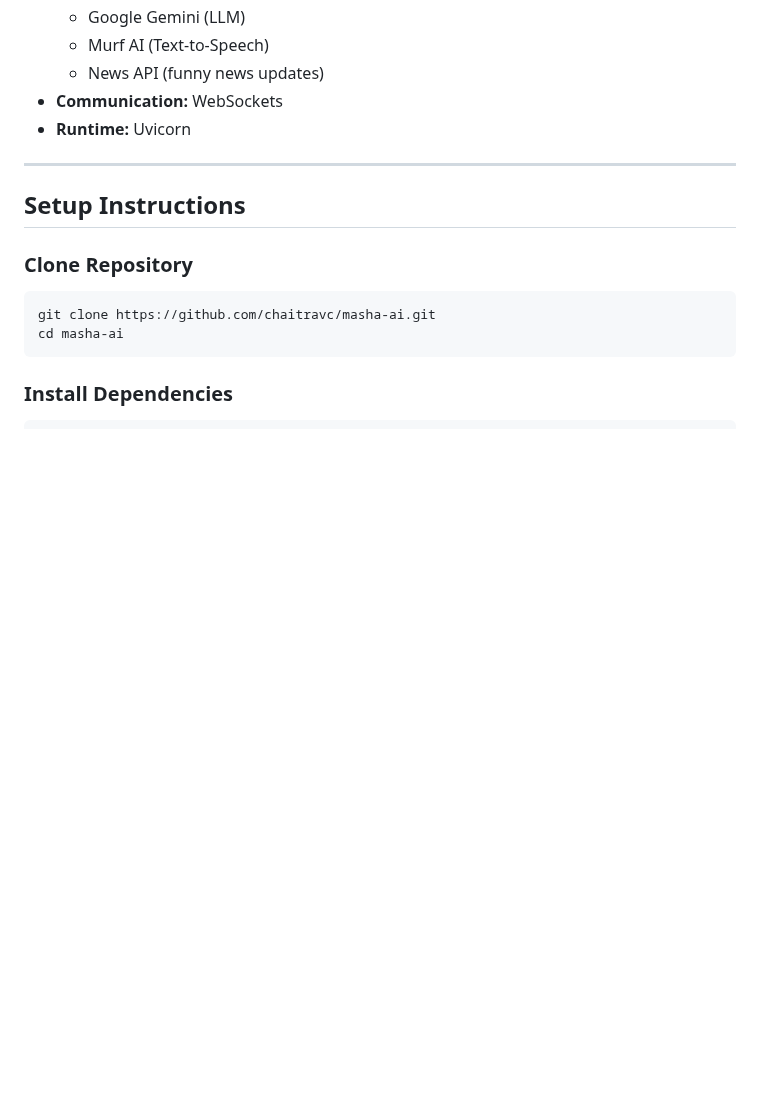
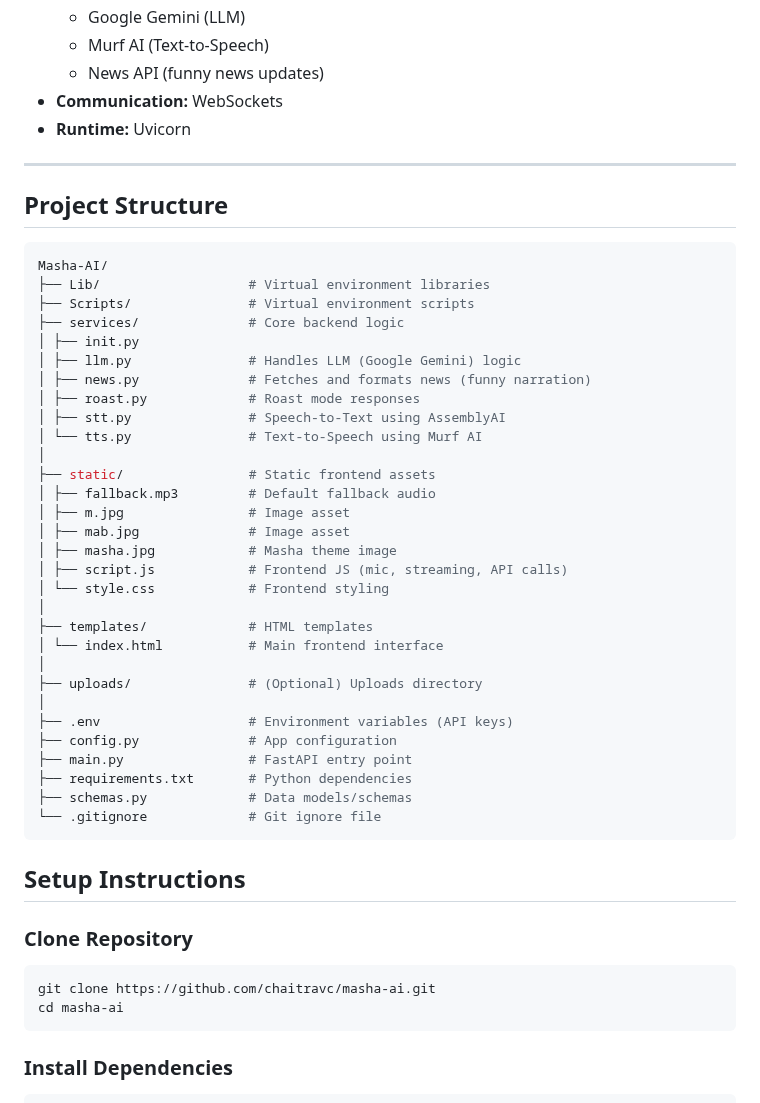
Before and after one commit to chaitravc/Masha-AI, a Markdown page: README.md, the part around the change. GitHub-like rendering; blank space fills up the shorter version.

`````diff
--- a/README.md
+++ b/README.md
@@ -51,6 +51,45 @@ When you click the 🎙️ mic button, you can talk to her directly, and she wil
 - **Runtime:** Uvicorn
 
 ---
+
+
+
+
+##  Project Structure
+
+```bash
+Masha-AI/
+├── Lib/                   # Virtual environment libraries
+├── Scripts/               # Virtual environment scripts
+├── services/              # Core backend logic
+│ ├── init.py
+│ ├── llm.py               # Handles LLM (Google Gemini) logic
+│ ├── news.py              # Fetches and formats news (funny narration)
+│ ├── roast.py             # Roast mode responses
+│ ├── stt.py               # Speech-to-Text using AssemblyAI
+│ └── tts.py               # Text-to-Speech using Murf AI
+│
+├── static/                # Static frontend assets
+│ ├── fallback.mp3         # Default fallback audio
+│ ├── m.jpg                # Image asset
+│ ├── mab.jpg              # Image asset
+│ ├── masha.jpg            # Masha theme image
+│ ├── script.js            # Frontend JS (mic, streaming, API calls)
+│ └── style.css            # Frontend styling
+│
+├── templates/             # HTML templates
+│ └── index.html           # Main frontend interface
+│
+├── uploads/               # (Optional) Uploads directory
+│
+├── .env                   # Environment variables (API keys)
+├── config.py              # App configuration
+├── main.py                # FastAPI entry point
+├── requirements.txt       # Python dependencies
+├── schemas.py             # Data models/schemas
+└── .gitignore             # Git ignore file
+````
+
 
 ##  Setup Instructions
 
`````
